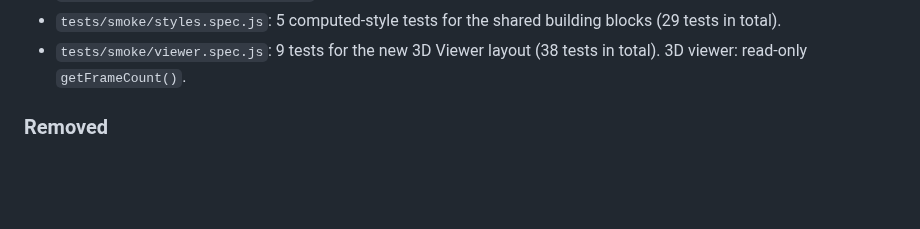
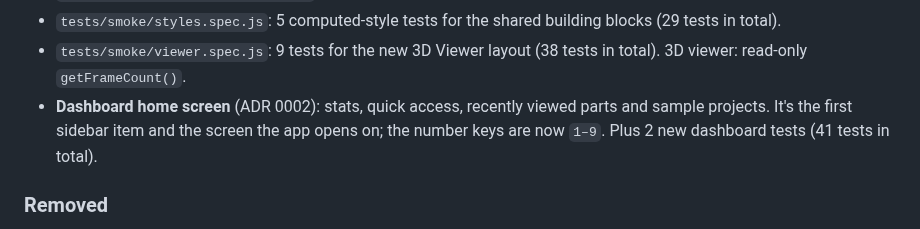
Before and after one commit to SharmaJi-1907/emb3d-circuit-lab, a Markdown page: CHANGELOG.md, the part around the change. Drawn GitHub-style; blank space fills up the shorter version.

Commit message:
docs: update changelog

```diff
--- a/CHANGELOG.md
+++ b/CHANGELOG.md
@@ -29,6 +29,7 @@ Format: [Keep a Changelog](https://keepachangelog.com/en/1.1.0/).
 - `src/styles/components/panels.css`: shared styles for cards, panels, titles and icon buttons (F2).
 - `tests/smoke/styles.spec.js`: 5 computed-style tests for the shared building blocks (29 tests in total).
 - `tests/smoke/viewer.spec.js`: 9 tests for the new 3D Viewer layout (38 tests in total). 3D viewer: read-only `getFrameCount()`.
+- **Dashboard home screen** (ADR 0002): stats, quick access, recently viewed parts and sample projects. It's the first sidebar item and the screen the app opens on; the number keys are now `1–9`. Plus 2 new dashboard tests (41 tests in total).
 
 ### Removed
 - `legacy/` (the old, never-loaded `script.js` and `database.js`) and its lint ignore rule (E1). The built app is byte-identical before and after. Old data worth reusing is listed under E1 in [docs/FIX_PLAN.md](docs/FIX_PLAN.md).
```
